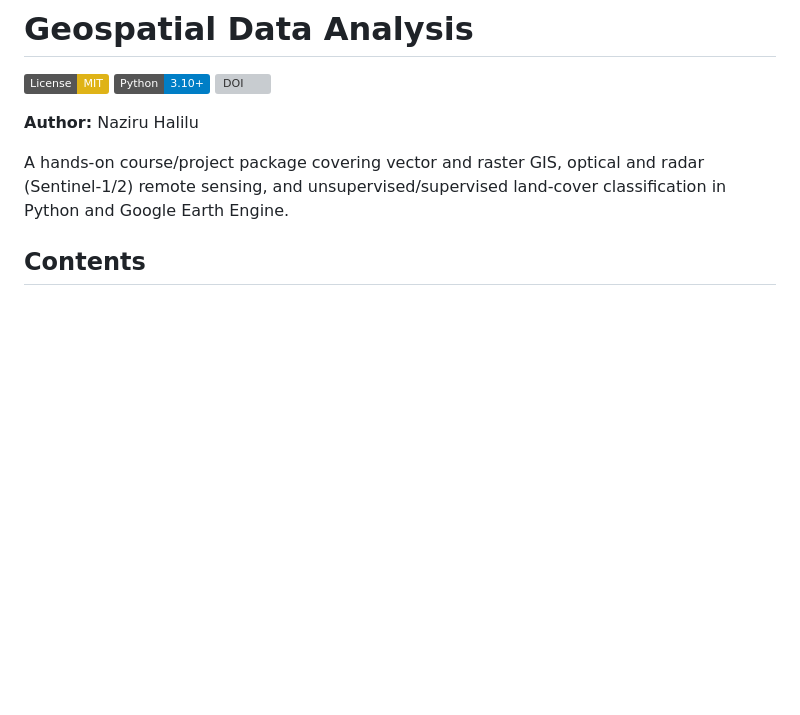
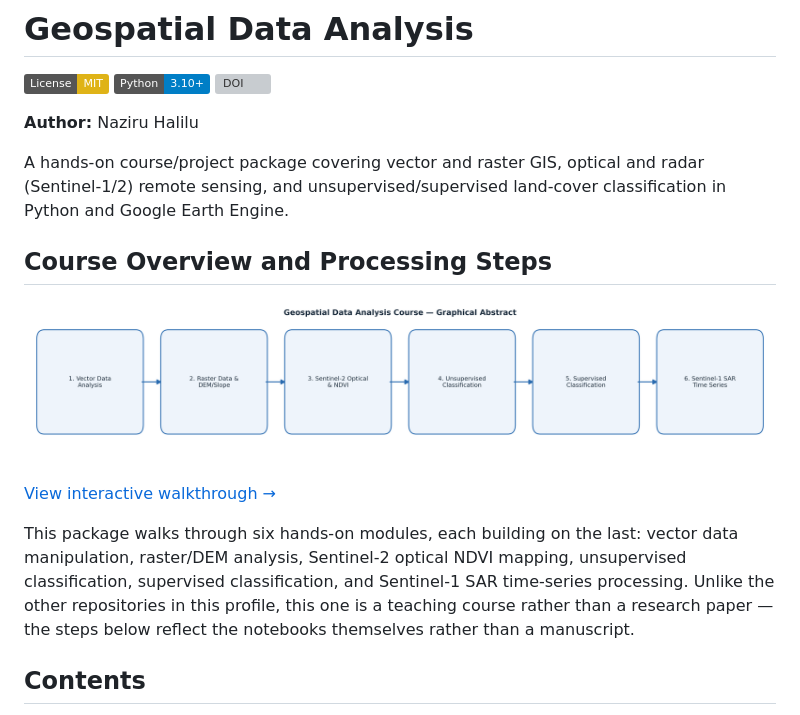
Before and after one commit to halilunaziru73-creator/Geospatial-data-analysis, a Markdown page: README.md, the part around the change. GitHub-like rendering; badges without logos; blank space fills up the shorter version; grey boxes are pictures that could not be loaded.

Commit message:
Add course overview, graphical abstract, and interactive walkthrough link

```diff
--- a/README.md
+++ b/README.md
@@ -8,6 +8,19 @@
 A hands-on course/project package covering vector and raster GIS, optical and
 radar (Sentinel-1/2) remote sensing, and unsupervised/supervised land-cover
 classification in Python and Google Earth Engine.
+
+## Course Overview and Processing Steps
+
+![Graphical Abstract](graphical_abstract.png)
+
+[View interactive walkthrough →](https://halilunaziru73-creator.github.io/Geospatial-data-analysis/)
+
+This package walks through six hands-on modules, each building on the last: vector data
+manipulation, raster/DEM analysis, Sentinel-2 optical NDVI mapping, unsupervised
+classification, supervised classification, and Sentinel-1 SAR time-series processing.
+Unlike the other repositories in this profile, this one is a teaching course rather
+than a research paper — the steps below reflect the notebooks themselves rather than
+a manuscript.
 
 ## Contents
 
```
